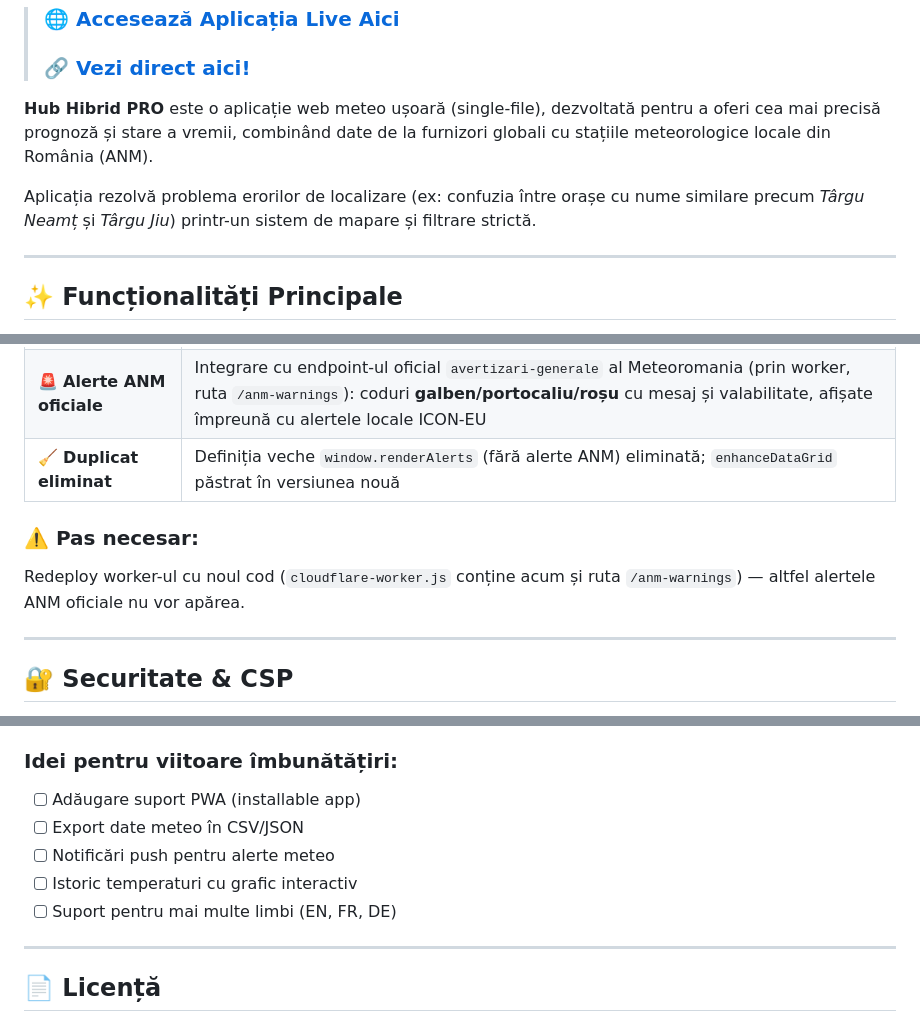
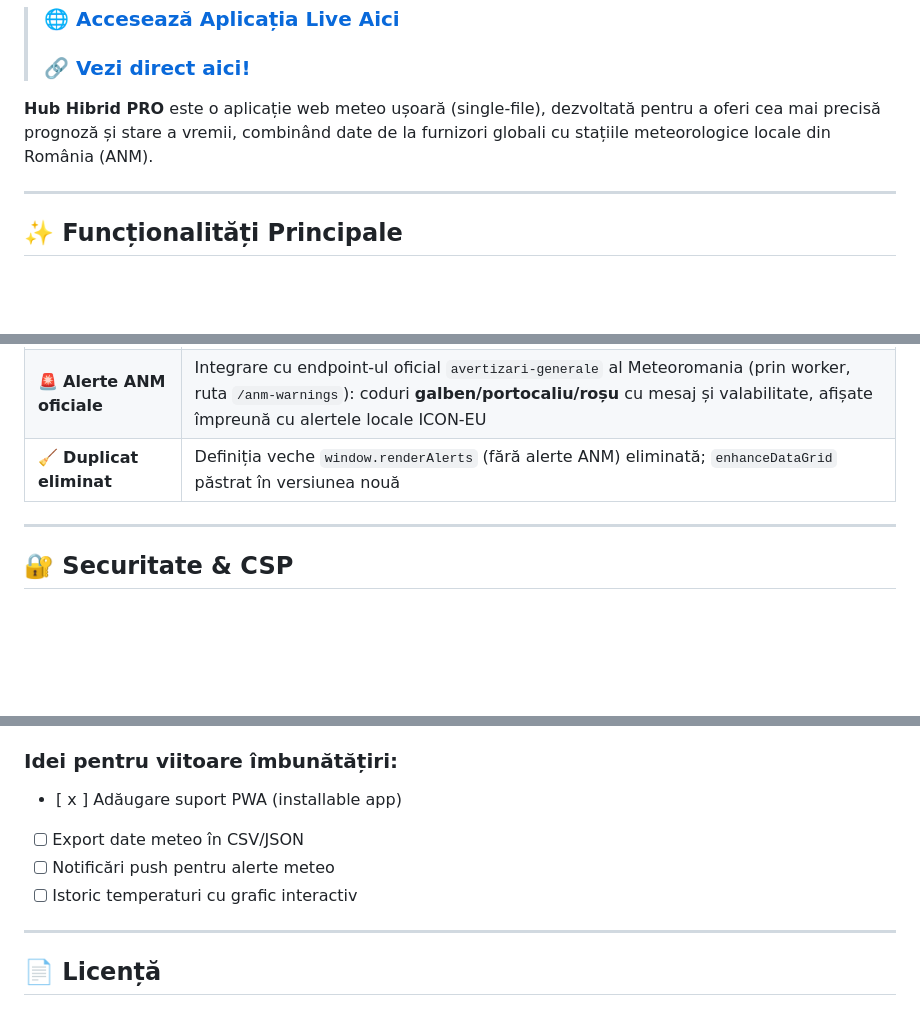
Before and after one commit to acc1311/Hub-Hibrid-YO8ACR-ANM-WeatherAPI-Meteoblue, a Markdown page: README.md, 3 parts joined by grey strips. GitHub-like rendering; blank space fills up the shorter version.

```diff
--- a/README.md
+++ b/README.md
@@ -4,8 +4,6 @@
 > ### 🔗 [Vezi direct aici!](https://acc1311.github.io/Hub-Hibrid-YO8ACR-ANM-WeatherAPI-Meteoblue/)
 
 **Hub Hibrid PRO** este o aplicație web meteo ușoară (single-file), dezvoltată pentru a oferi cea mai precisă prognoză și stare a vremii, combinând date de la furnizori globali cu stațiile meteorologice locale din România (ANM).
-
-Aplicația rezolvă problema erorilor de localizare (ex: confuzia între orașe cu nume similare precum *Târgu Neamț* și *Târgu Jiu*) printr-un sistem de mapare și filtrare strictă.
 
 ---
 
@@ -188,9 +128,6 @@ Redeploy worker-ul și configurează secretele (vezi secțiunea „Cloudflare Wo
 | 📱 **PWA complet** | `manifest.json` + `sw.js` (service worker cu cache offline) + iconițe 192/512/maskable generate din logo; aplicația se poate instala pe telefon/PC („Adaugă pe ecranul de pornire") |
 | 🚨 **Alerte ANM oficiale** | Integrare cu endpoint-ul oficial `avertizari-generale` al Meteoromania (prin worker, ruta `/anm-warnings`): coduri **galben/portocaliu/roșu** cu mesaj și valabilitate, afișate împreună cu alertele locale ICON-EU |
 | 🧹 **Duplicat eliminat** | Definiția veche `window.renderAlerts` (fără alerte ANM) eliminată; `enhanceDataGrid` păstrat în versiunea nouă |
-
-### ⚠️ Pas necesar:
-Redeploy worker-ul cu noul cod (`cloudflare-worker.js` conține acum și ruta `/anm-warnings`) — altfel alertele ANM oficiale nu vor apărea.
 
 ---
 
@@ -219,11 +156,10 @@ Aprecierile și contribuțiile sunt binevenite! Proiectul a fost dezvoltat cu pa
 5.  Deschide un Pull Request
 
 ### Idei pentru viitoare îmbunătățiri:
-- [ ] Adăugare suport PWA (installable app)
+- [ x ] Adăugare suport PWA (installable app)
 - [ ] Export date meteo în CSV/JSON
 - [ ] Notificări push pentru alerte meteo
 - [ ] Istoric temperaturi cu grafic interactiv
-- [ ] Suport pentru mai multe limbi (EN, FR, DE)
 
 ---
 
```
Also changed, not shown: other parts of README.md (+0 -58 lines).
